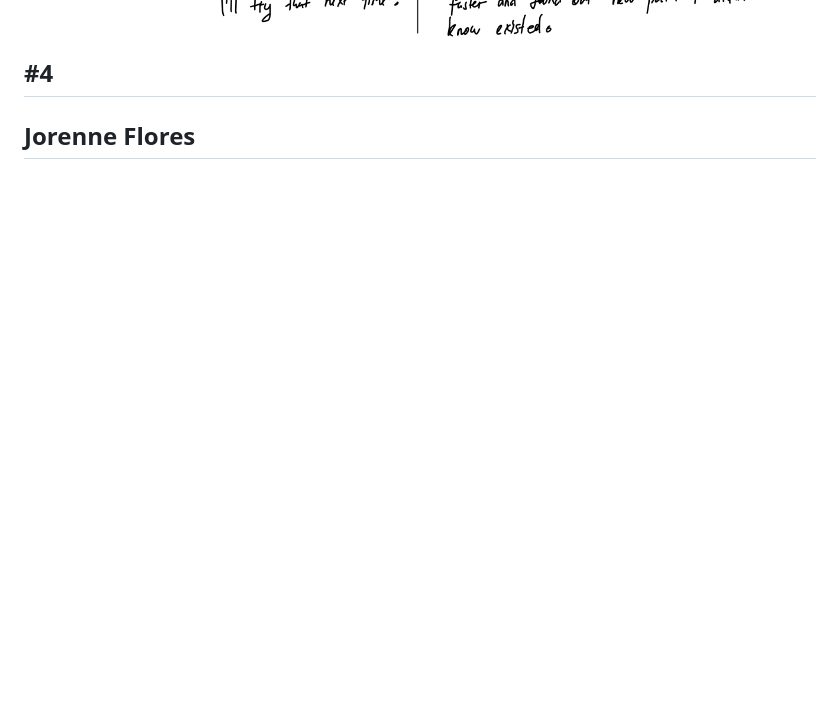
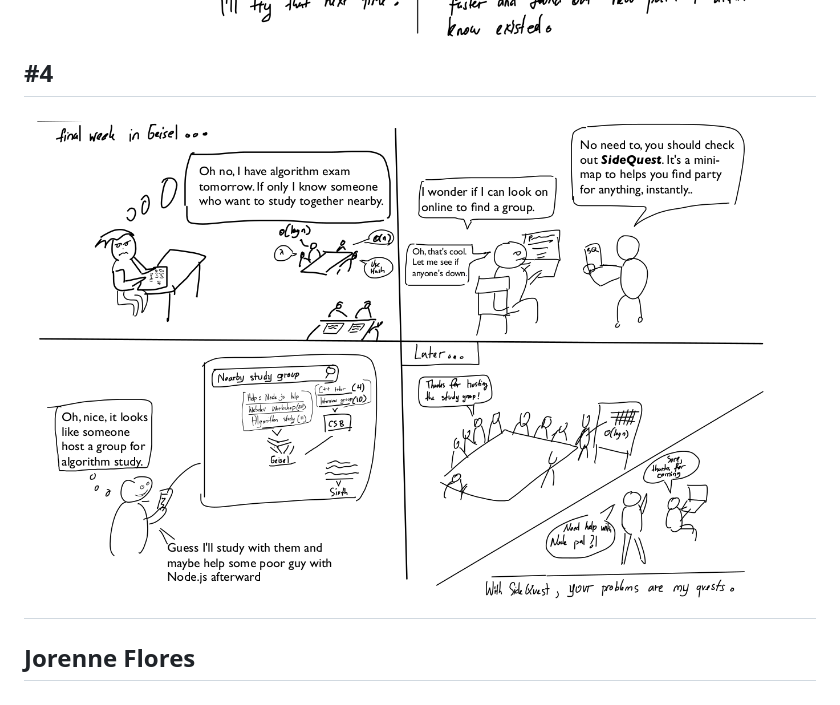
Before and after one commit to ConnieGuan/YellowCow, a Markdown page: storyboards.md, the part around the change. GitHub-like rendering; pictures changed too: images/SideQuest.png (added); blank space fills up the shorter version.

Commit message:
add sidequest

```diff
--- a/storyboards.md
+++ b/storyboards.md
@@ -10,6 +10,8 @@ Tony Salim
 #3
 ![alt tag](images/ShortcutShareTony.png)
 #4
+---
+![alt tag](images/SideQuest.png)
 ---
 Jorenne Flores
 ---
```
